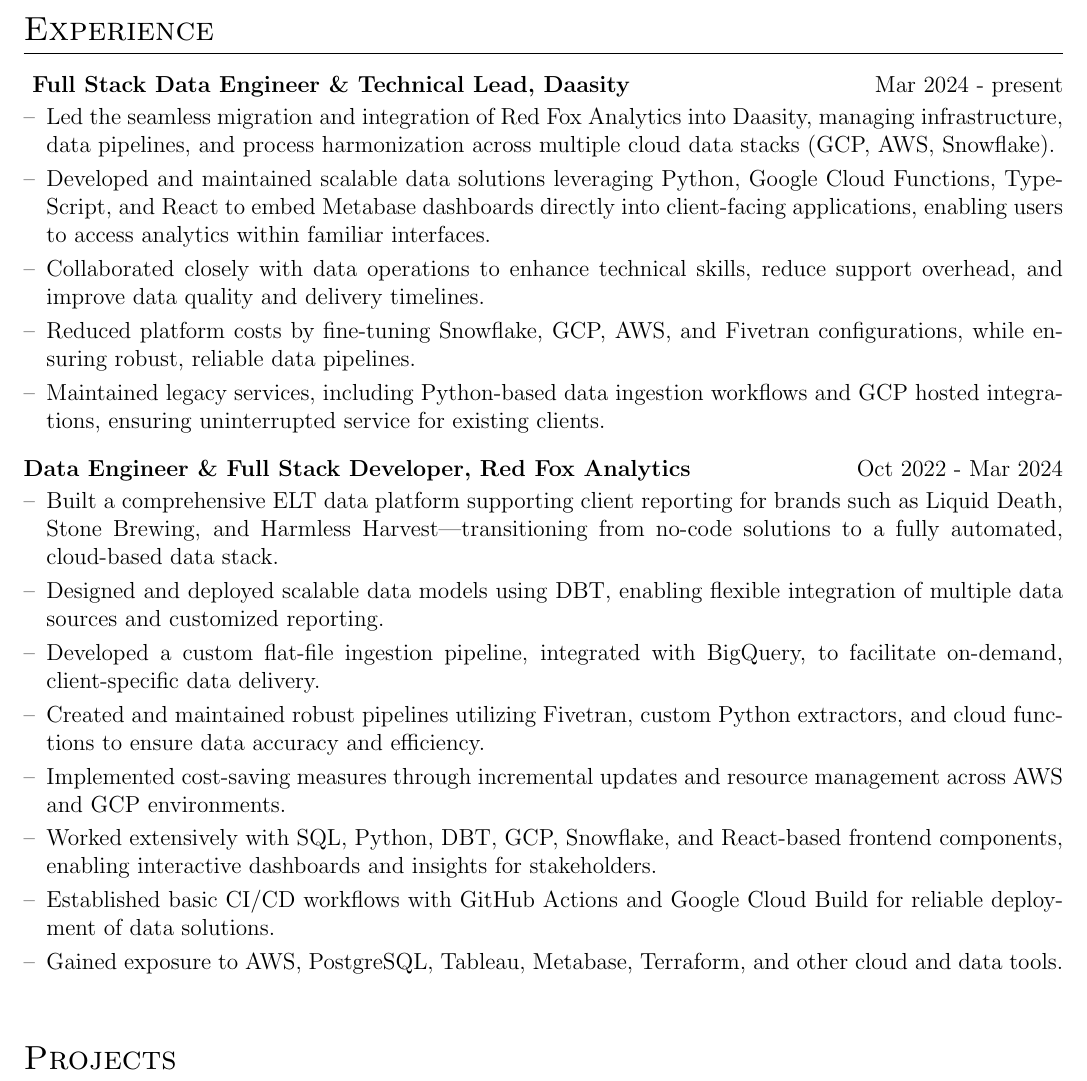
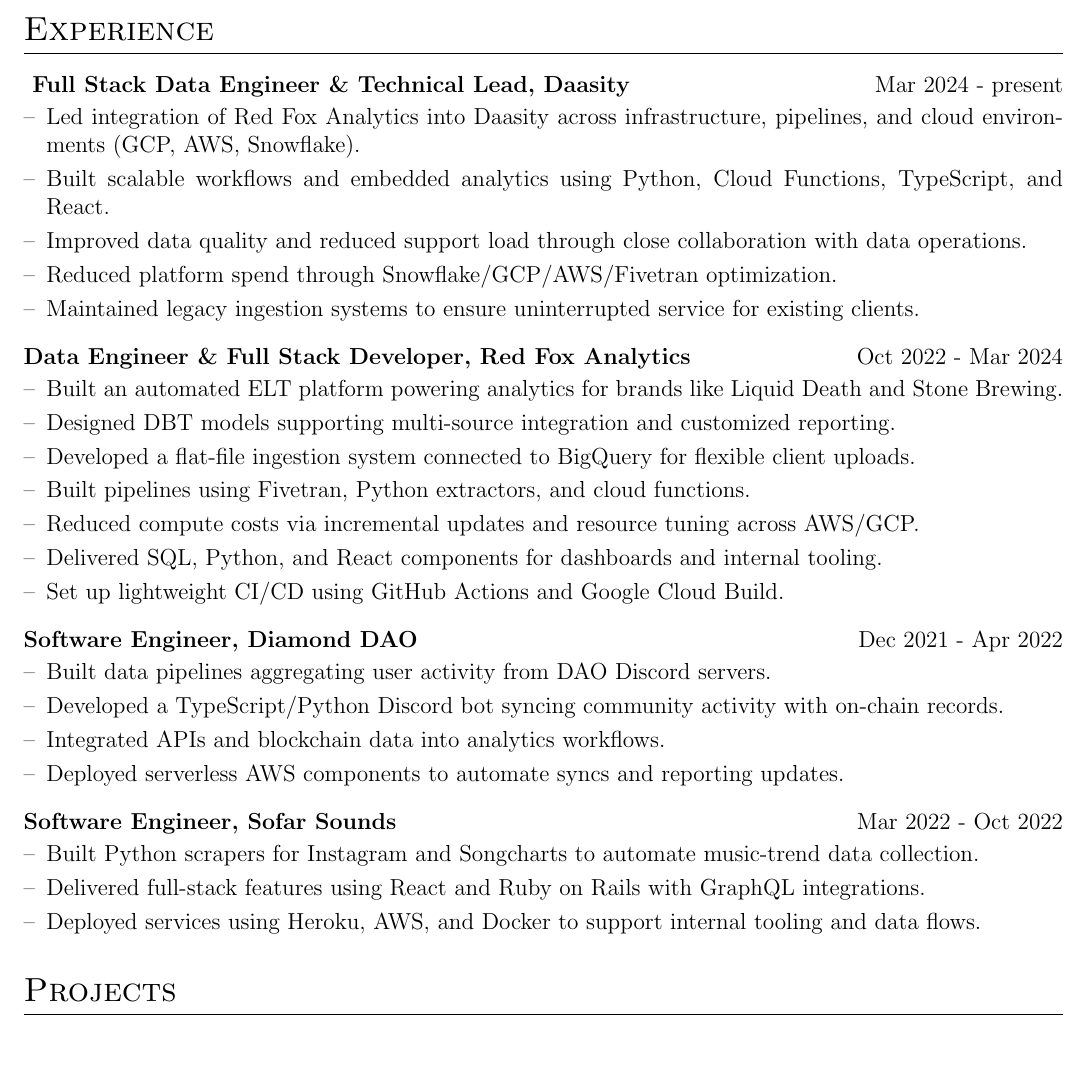
Before and after one commit to nathankoerschner/resume, a LaTeX document (Nathan_Koerschner.tex): part of the page, cut so that both start at the same text. Compiled offline with pdfLaTeX.

Commit message:
Add past experiences

```diff
--- a/Nathan_Koerschner.tex
+++ b/Nathan_Koerschner.tex
@@ -156,29 +156,39 @@
 % EXPERIENCE SECTIONS
 %----------------------------------------------------------------------------------------
 
-%Experience
 \section{Experience}
 
 \begin{joblong}{ Full Stack Data Engineer \& Technical Lead, Daasity}{Mar 2024 - present}
-\item Led the seamless migration and integration of Red Fox Analytics into Daasity, managing infrastructure, data pipelines, and process harmonization across multiple cloud data stacks (GCP, AWS, Snowflake).
-\item Developed and maintained scalable data solutions leveraging Python, Google Cloud Functions, TypeScript, and React to embed Metabase dashboards directly into client-facing applications, enabling users to access analytics within familiar interfaces.
-\item Collaborated closely with data operations to enhance technical skills, reduce support overhead, and improve data quality and delivery timelines.
-\item Reduced platform costs by fine-tuning Snowflake, GCP, AWS, and Fivetran configurations, while ensuring robust, reliable data pipelines.
-\item Maintained legacy services, including Python-based data ingestion workflows and GCP hosted integrations, ensuring uninterrupted service for existing clients.
+\item Led integration of Red Fox Analytics into Daasity across infrastructure, pipelines, and cloud environments (GCP, AWS, Snowflake).
+\item Built scalable workflows and embedded analytics using Python, Cloud Functions, TypeScript, and React.
+\item Improved data quality and reduced support load through close collaboration with data operations.
+\item Reduced platform spend through Snowflake/GCP/AWS/Fivetran optimization.
+\item Maintained legacy ingestion systems to ensure uninterrupted service for existing clients.
 \end{joblong}
 
+\begin{joblong}{Data Engineer \& Full Stack Developer, Red Fox Analytics}{Oct 2022 - Mar 2024}
+\item Built an automated ELT platform powering analytics for brands like Liquid Death and Stone Brewing.
+\item Designed DBT models supporting multi-source integration and customized reporting.
+\item Developed a flat-file ingestion system connected to BigQuery for flexible client uploads.
+\item Built pipelines using Fivetran, Python extractors, and cloud functions.
+\item Reduced compute costs via incremental updates and resource tuning across AWS/GCP.
+\item Delivered SQL, Python, and React components for dashboards and internal tooling.
+\item Set up lightweight CI/CD using GitHub Actions and Google Cloud Build.
+\end{joblong}
 
-\begin{joblong}{Data Engineer \& Full Stack Developer, Red Fox Analytics}{Oct 2022 - Mar 2024}
-\item Built a comprehensive ELT data platform supporting client reporting for brands such as Liquid Death, Stone Brewing, and Harmless Harvest—transitioning from no-code solutions to a fully automated, cloud-based data stack.
-\item Designed and deployed scalable data models using DBT, enabling flexible integration of multiple data sources and customized reporting.
-\item Developed a custom flat-file ingestion pipeline, integrated with BigQuery, to facilitate on-demand, client-specific data delivery.
-\item Created and maintained robust pipelines utilizing Fivetran, custom Python extractors, and cloud functions to ensure data accuracy and efficiency.
-\item Implemented cost-saving measures through incremental updates and resource management across AWS and GCP environments.
-\item Worked extensively with SQL, Python, DBT, GCP, Snowflake, and React-based frontend components, enabling interactive dashboards and insights for stakeholders.
-\item Established basic CI/CD workflows with GitHub Actions and Google Cloud Build for reliable deployment of data solutions.
-\item Gained exposure to AWS, PostgreSQL, Tableau, Metabase, Terraform, and other cloud and data tools.
+\begin{joblong}{Software Engineer, Diamond DAO}{Dec 2021 - Apr 2022}
+\item Built data pipelines aggregating user activity from DAO Discord servers.
+\item Developed a TypeScript/Python Discord bot syncing community activity with on-chain records.
+\item Integrated APIs and blockchain data into analytics workflows.
+\item Deployed serverless AWS components to automate syncs and reporting updates.
+\end{joblong}
 
+\begin{joblong}{Software Engineer, Sofar Sounds}{Mar 2022 - Oct 2022}
+\item Built Python scrapers for Instagram and Songcharts to automate music-trend data collection.
+\item Delivered full-stack features using React and Ruby on Rails with GraphQL integrations.
+\item Deployed services using Heroku, AWS, and Docker to support internal tooling and data flows.
 \end{joblong}
+
 
 %Projects
 \section{Projects}
```
